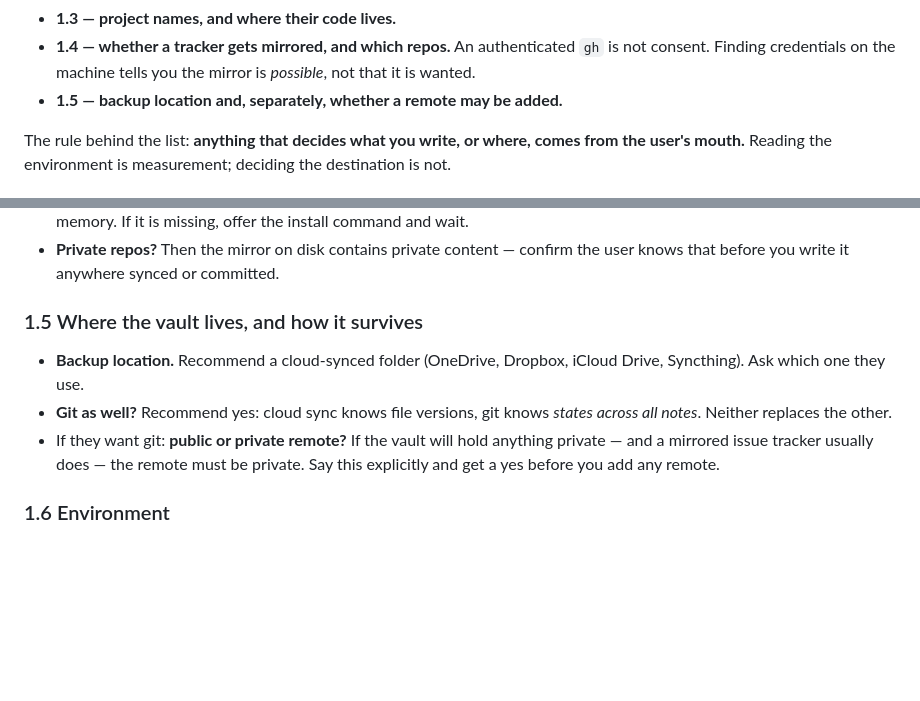
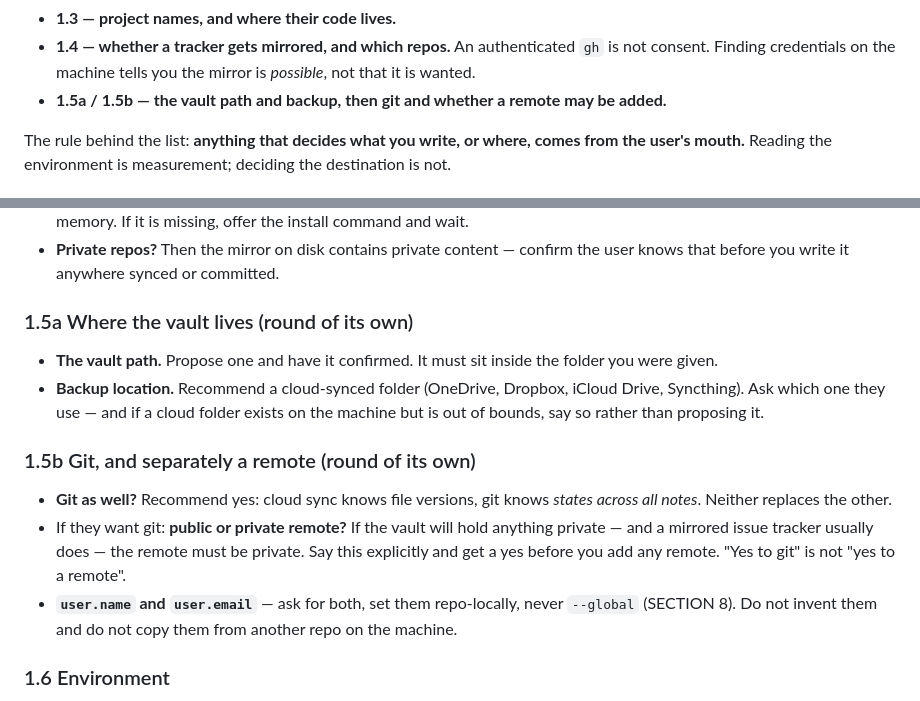
Before and after one commit to nibor1896/claude-obsidian-vault-kit, a Markdown page: claude-obsidian-vault-kit.md, 2 parts joined by grey strips. GitHub-like rendering; blank space fills up the shorter version.

```diff
--- a/claude-obsidian-vault-kit.md
+++ b/claude-obsidian-vault-kit.md
@@ -77,7 +90,7 @@ loud which questions you skipped and what you measured.
 - **1.3 — project names, and where their code lives.**
 - **1.4 — whether a tracker gets mirrored, and which repos.** An authenticated `gh` is not consent.
   Finding credentials on the machine tells you the mirror is *possible*, not that it is wanted.
-- **1.5 — backup location and, separately, whether a remote may be added.**
+- **1.5a / 1.5b — the vault path and backup, then git and whether a remote may be added.**
 
 The rule behind the list: **anything that decides what you write, or where, comes from the user's
 mouth.** Reading the environment is measurement; deciding the destination is not.
@@ -152,15 +165,22 @@ If they choose the test vault:
 - **Private repos?** Then the mirror on disk contains private content — confirm the user knows that
   before you write it anywhere synced or committed.
 
-### 1.5 Where the vault lives, and how it survives
+### 1.5a Where the vault lives (round of its own)
 
+- **The vault path.** Propose one and have it confirmed. It must sit inside the folder you were given.
 - **Backup location.** Recommend a cloud-synced folder (OneDrive, Dropbox, iCloud Drive, Syncthing).
-  Ask which one they use.
+  Ask which one they use — and if a cloud folder exists on the machine but is out of bounds, say so
+  rather than proposing it.
+
+### 1.5b Git, and separately a remote (round of its own)
+
 - **Git as well?** Recommend yes: cloud sync knows file versions, git knows *states across all
   notes*. Neither replaces the other.
 - If they want git: **public or private remote?** If the vault will hold anything private —
   and a mirrored issue tracker usually does — the remote must be private. Say this explicitly and
-  get a yes before you add any remote.
+  get a yes before you add any remote. "Yes to git" is not "yes to a remote".
+- **`user.name` and `user.email`** — ask for both, set them repo-locally, never `--global` (SECTION 8).
+  Do not invent them and do not copy them from another repo on the machine.
 
 ### 1.6 Environment
 
```
Also changed, not shown: other parts of claude-obsidian-vault-kit.md (+39 -2 lines).
